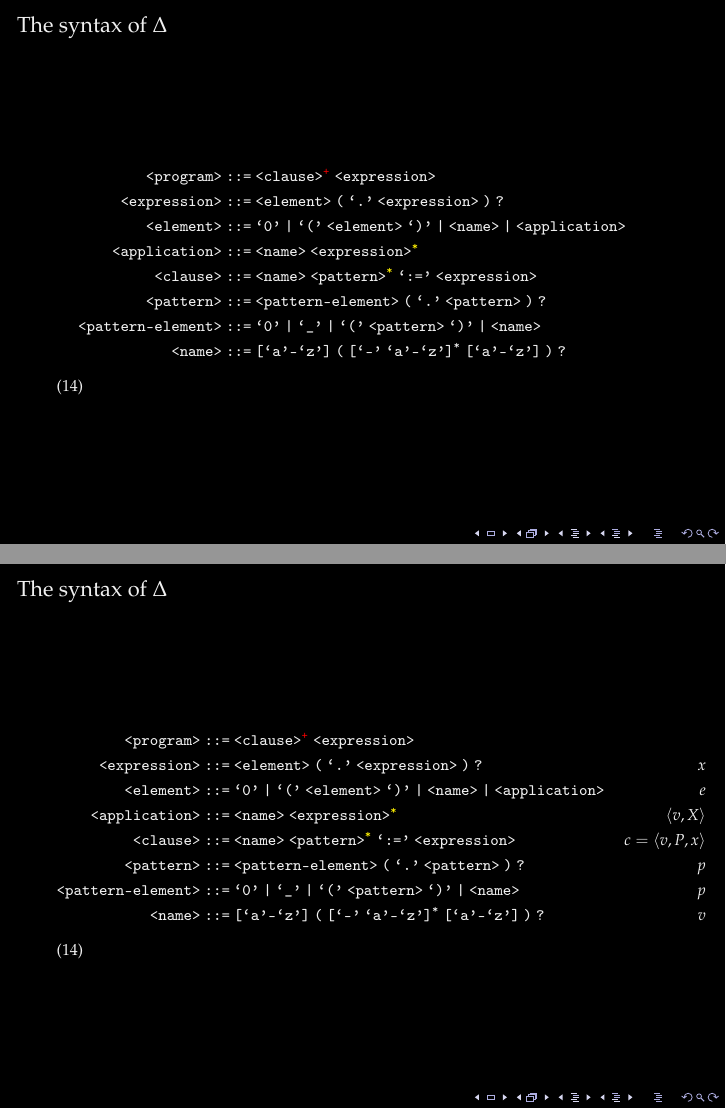
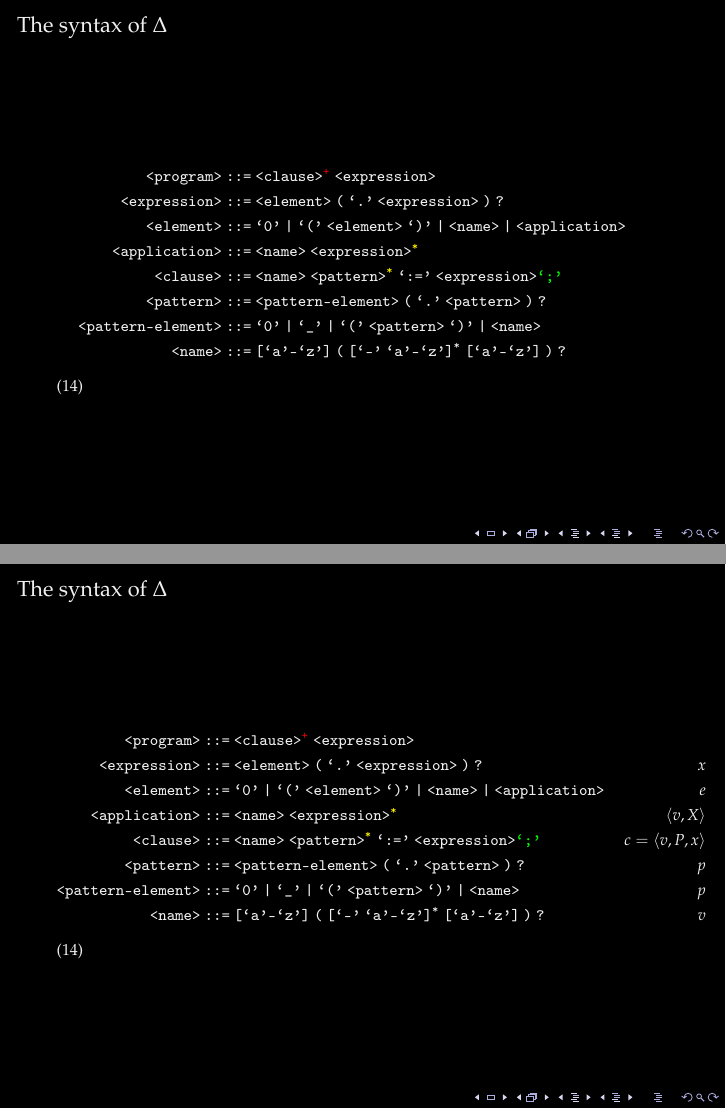
Before and after one commit to oleks/bachelor, LaTeX slides (presentation/main.tex, which reads presentation/syntax-annotated.tex, presentation/syntax.tex): pages 3 and 5 of 6, joined at a grey line. Compiled offline with pdfLaTeX.

```diff
--- a/presentation/syntax-annotated.tex
+++ b/presentation/syntax-annotated.tex
@@ -20,7 +20,7 @@
 & \left\langle v,X \right\rangle \\
 \nonterm{clause}\ \textt{::=}&\ \nonterm{name}
 \ \nonterm{pattern}^{\color{yellow}\textt{*}}\ \term{:=}
-\ \nonterm{expression}
+\ \nonterm{expression}{\color{green}\term{;}}
 & c=\left\langle v, P, x \right\rangle \\
 \nonterm{pattern}\ \textt{::=}&\ \nonterm{pattern-element}\ \textt{(}
 \ \term{.}\ \nonterm{pattern}\ \textt{)}\ \textt{?}
--- a/presentation/syntax.tex
+++ b/presentation/syntax.tex
@@ -18,7 +18,7 @@
 & \\
 \nonterm{clause}\ \textt{::=}&\ \nonterm{name}
 \ \nonterm{pattern}^{\color{yellow}\textt{*}}\ \term{:=}
-\ \nonterm{expression}
+\ \nonterm{expression}{\color{green}\term{;}}
 & \\
 \nonterm{pattern}\ \textt{::=}&\ \nonterm{pattern-element}\ \textt{(}
 \ \term{.}\ \nonterm{pattern}\ \textt{)}\ \textt{?}
```
Also changed, not shown: code/Interpreter.hs, code/Parser.hs, code/Syntax.hs, presentation/output/bachelor-shturmov-prsentation.pdf, presentation/syntax.tex (8 more changed lines), 1 other file.
